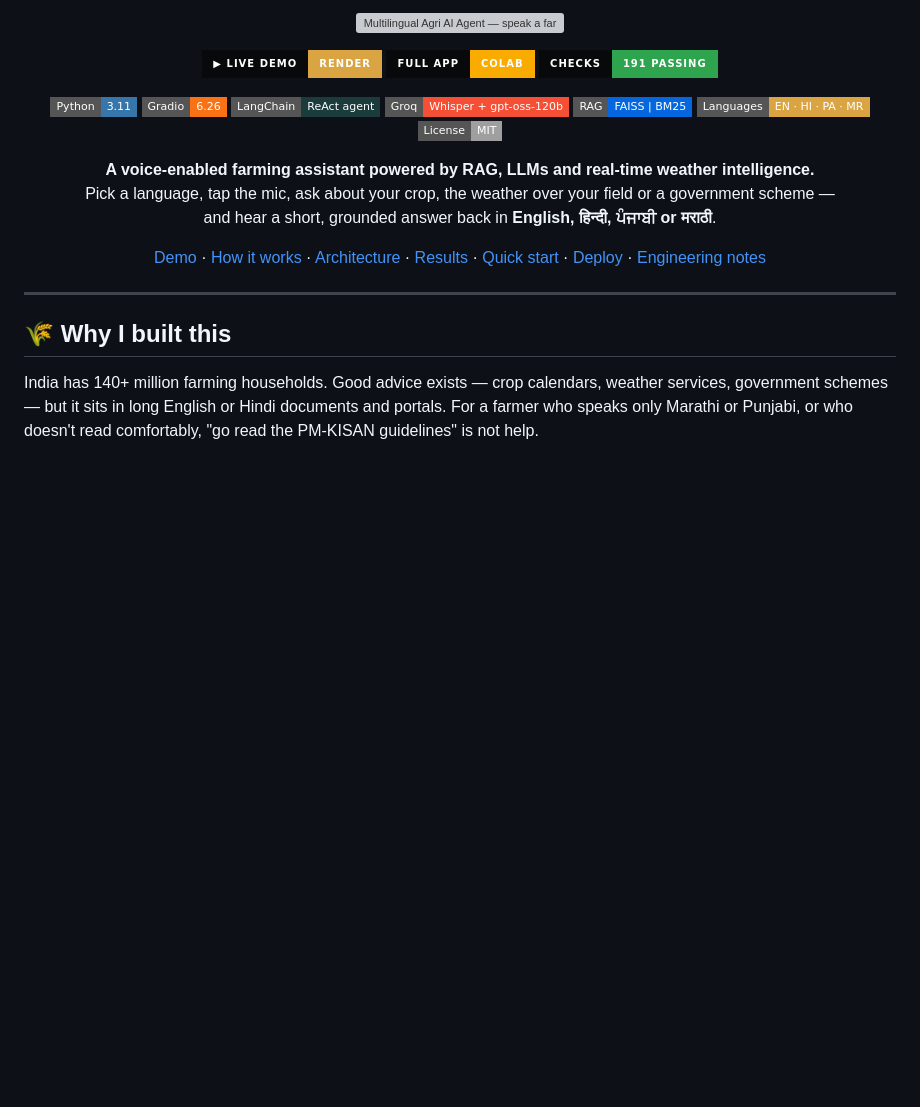
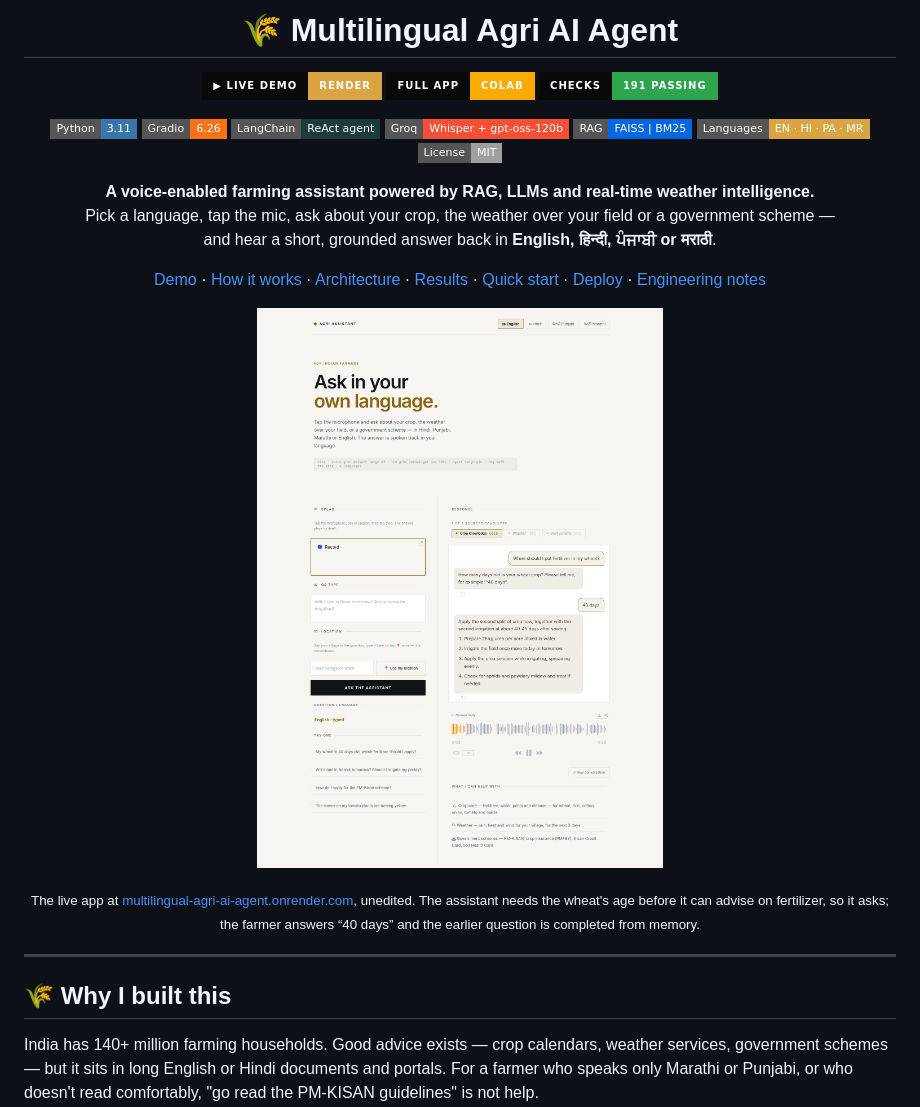
Before and after one commit to sehscape/Multilingual-Agri-AI-Agent, a Markdown page: README.md, the part around one of its changes. Rendered like a GitHub page; pictures changed too: assets/screenshots/app-light.png (added); badges without logos; blank space fills up the shorter version; grey boxes are pictures that could not be loaded.

```diff
--- a/README.md
+++ b/README.md
@@ -1,6 +1,4 @@
-<p align="center">
-  <img src="assets/banner.svg" alt="Multilingual Agri AI Agent — speak a farming question, hear grounded advice back in your language" width="100%">
-</p>
+<h1 align="center">🌾 Multilingual Agri AI Agent</h1>
 
 <p align="center">
   <a href="https://multilingual-agri-ai-agent.onrender.com"><img alt="Live demo" src="https://img.shields.io/badge/%E2%96%B6%20Live%20demo-Render-D9A441?style=for-the-badge&labelColor=08090A"></a>
@@ -34,6 +32,11 @@
   <a href="#-engineering-notes">Engineering notes</a>
 </p>
 
+<p align="center">
+  <a href="https://multilingual-agri-ai-agent.onrender.com"><img src="assets/screenshots/app-light.png" alt="The live app: language picker, 'Ask in your own language.' headline, microphone, and a conversation where the assistant asks the wheat crop's age, the farmer replies '40 days', and the assistant answers with the fertilizer plan and speaks it" width="100%"></a>
+</p>
+<p align="center"><sub>The live app at <a href="https://multilingual-agri-ai-agent.onrender.com">multilingual-agri-ai-agent.onrender.com</a>, unedited. The assistant needs the wheat's age before it can advise on fertilizer, so it asks; the farmer answers “40 days” and the earlier question is completed from memory.</sub></p>
+
 ---
 
 ## 🌾 Why I built this
```
Also changed, not shown: other parts of README.md (+5 -7 lines), assets/screenshots/app-dark-hindi.png (added), assets/screenshots/desktop-conversation.png (deleted), assets/screenshots/hindi-dark.png (deleted), assets/screenshots/phone-marathi.png, 1 other file.
